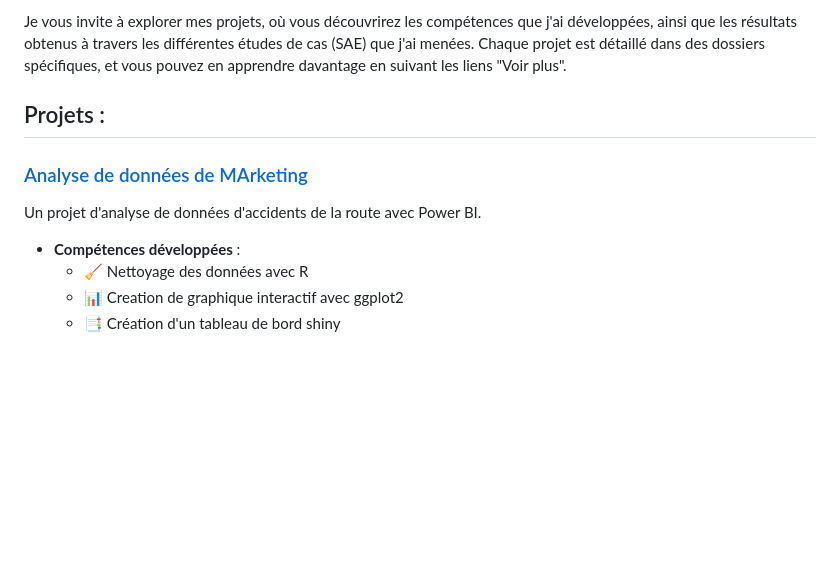
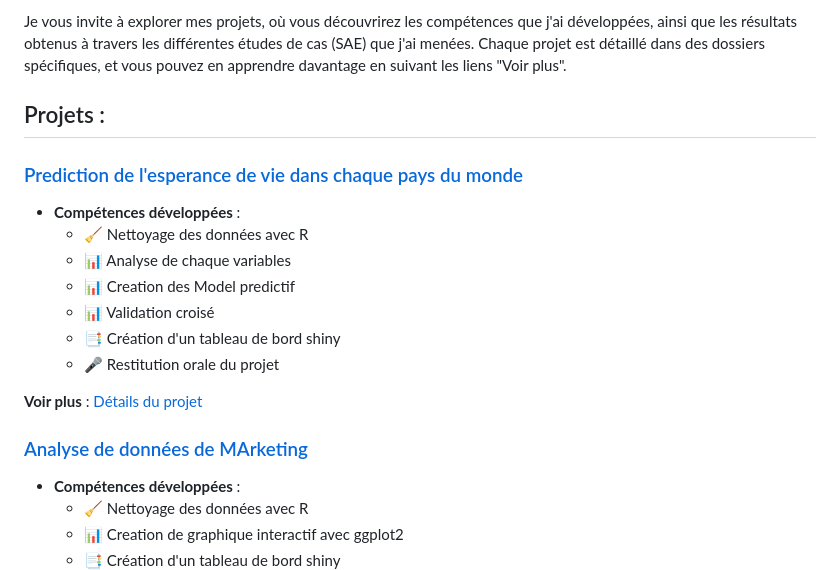
Before and after one commit to MAWULOLOALAGBO/MAWULOLOALGBO, a Markdown page: README.md, the part around the change. Rendered like a GitHub page; blank space fills up the shorter version.

```diff
--- a/README.md
+++ b/README.md
@@ -9,8 +9,22 @@ Je vous invite à explorer mes projets, où vous découvrirez les compétences q
 
 ## Projets :
 
+### [Prediction de l'esperance de vie dans chaque pays du monde](SAE401/README.md)
+
+
+- **Compétences développées** :
+  - 🧹 Nettoyage des données avec R
+  - 📊 Analyse de chaque variables
+  - 📊 Creation des Model predictif
+  - 📊 Validation croisé
+  - 📑 Création d'un tableau de bord shiny
+  - 🎤 Restitution orale du projet
+
+**Voir plus** : [Détails du projet](SAE401/README.md)
+
+
 ### [Analyse de données de MArketing](SAE402/README.md)
-Un projet d'analyse de données d'accidents de la route avec Power BI.
+
 
 - **Compétences développées** :
   - 🧹 Nettoyage des données avec R
```
